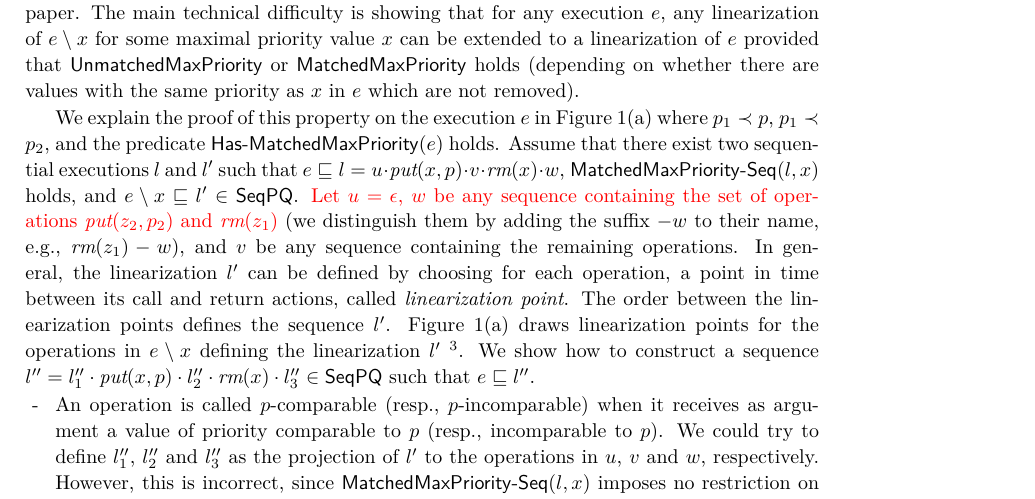
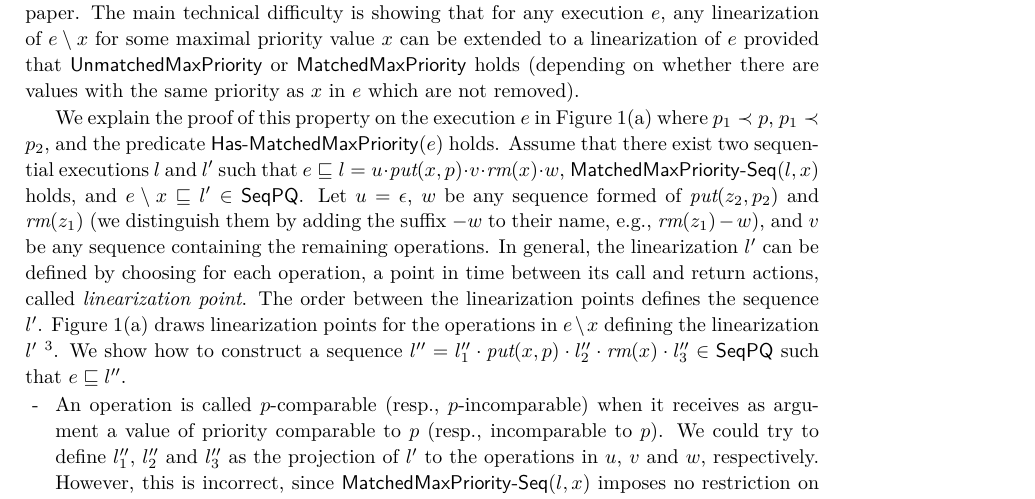
Before and after one commit to menesro/PQueues, a LaTeX paper (final/draft.tex, which reads final/checking-executions.tex): part of page 7 of 18, cut so that both start at the same text. Compiled offline with pdfLaTeX.

Commit message:
half of the paper

```diff
--- a/final/checking-executions.tex
+++ b/final/checking-executions.tex
@@ -296,7 +296,7 @@ The main technical difficulty is showing that for any execution $e$, any lineari
 
 
 
-We explain the proof of this property on the execution $e$ in \figurename~\ref{fig:concurrent execution for EPQ1}(a) where $p_1 \prec p$, $p_1 \prec p_2$, and the predicate $\mathsf{Has\text{-}MatchedMaxPriority}(e)$ holds. Assume that there exist two sequential executions $l$ and $l'$ such that $e \sqsubseteq l=u \cdot \textit{put}(x,p) \cdot v \cdot \textit{rm}(x) \cdot w$, $\mathsf{MatchedMaxPriority\text{-}Seq}(l,x)$ holds, and $e \setminus x \sqsubseteq l' \in \seqPQ$. {\color {red}Let $u=\epsilon$, $w$ be any sequence containing the set of operations $\textit{put}(z_2,p_2)$ and $\textit{rm}(z_1)$} (we distinguish them by adding the suffix $-w$ to their name, e.g., $\textit{rm}(z_1)-w$), and $v$ be any sequence containing the remaining operations. In general, the linearization $l'$ can be defined by choosing for each operation, a point in time between its call and return actions, called \emph{linearization point}. The order between the linearization points defines the sequence $l'$. \figurename~\ref{fig:concurrent execution for EPQ1}(a) draws linearization points for the operations in $e \setminus x$ defining the linearization $l'$~\footnote{In general, there may exist multiple ways of choosing linearization points to define the same linearization. Our construction is agnostic to this choice.}.
+We explain the proof of this property on the execution $e$ in \figurename~\ref{fig:concurrent execution for EPQ1}(a) where $p_1 \prec p$, $p_1 \prec p_2$, and the predicate $\mathsf{Has\text{-}MatchedMaxPriority}(e)$ holds. Assume that there exist two sequential executions $l$ and $l'$ such that $e \sqsubseteq l=u \cdot \textit{put}(x,p) \cdot v \cdot \textit{rm}(x) \cdot w$, $\mathsf{MatchedMaxPriority\text{-}Seq}(l,x)$ holds, and $e \setminus x \sqsubseteq l' \in \seqPQ$. Let $u=\epsilon$, $w$ be any sequence formed of $\textit{put}(z_2,p_2)$ and $\textit{rm}(z_1)$ (we distinguish them by adding the suffix $-w$ to their name, e.g., $\textit{rm}(z_1)-w$), and $v$ be any sequence containing the remaining operations. In general, the linearization $l'$ can be defined by choosing for each operation, a point in time between its call and return actions, called \emph{linearization point}. The order between the linearization points defines the sequence $l'$. \figurename~\ref{fig:concurrent execution for EPQ1}(a) draws linearization points for the operations in $e \setminus x$ defining the linearization $l'$~\footnote{In general, there may exist multiple ways of choosing linearization points to define the same linearization. Our construction is agnostic to this choice.}.
 %(the order of these linearization points defines the sequence $l'$).
 We show how to construct a sequence $l''= l''_1 \cdot \textit{put}(x,p) \cdot l''_2 \cdot \textit{rm}(x) \cdot l''_3\in\seqPQ$ such that $e \sqsubseteq l''$.
 %In this example, . We also explicitly draw the linearization points according to $l'$. We construct $l''$ as follows, and this method does not rely on the locations of linearization points of $l'$ and operations of $x$.
```
Also changed, not shown: final/draft.pdf, 2 other files.
